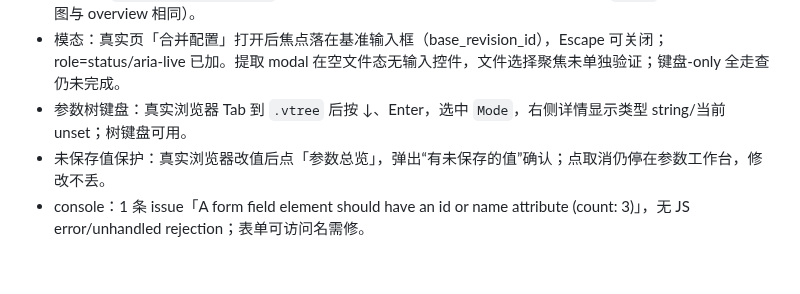
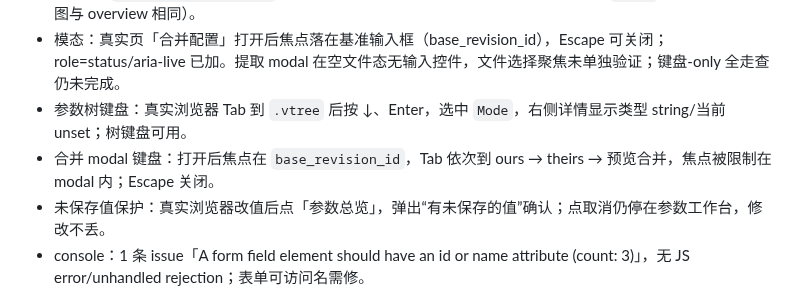
Before and after one commit to Arragon/MCChecker, a Markdown page: docs/V3_UI_ACCEPTANCE.md, the part around the change. Drawn GitHub-style; blank space fills up the shorter version.

Commit message:
docs(ui): 合并 modal 键盘顺序实测（INH-2159 部分）

```diff
--- a/docs/V3_UI_ACCEPTANCE.md
+++ b/docs/V3_UI_ACCEPTANCE.md
@@ -19,6 +19,7 @@
 - 旧页面 1366：`v3-overview-1366.png`（速览）、`v3-review-1366.png`（审阅）、`v3-dl-1366.png`（DL）、`v3-settings-1366.png`（设置）均渲染；文件列表是宿主左侧栏，无独立 `files` 路由（旧 files 截图与 overview 相同）。
 - 模态：真实页「合并配置」打开后焦点落在基准输入框（base_revision_id），Escape 可关闭；role=status/aria-live 已加。提取 modal 在空文件态无输入控件，文件选择聚焦未单独验证；键盘-only 全走查仍未完成。
 - 参数树键盘：真实浏览器 Tab 到 `.vtree` 后按 ↓、Enter，选中 `Mode`，右侧详情显示类型 string/当前 unset；树键盘可用。
+- 合并 modal 键盘：打开后焦点在 `base_revision_id`，Tab 依次到 ours → theirs → 预览合并，焦点被限制在 modal 内；Escape 关闭。
 - 未保存值保护：真实浏览器改值后点「参数总览」，弹出“有未保存的值”确认；点取消仍停在参数工作台，修改不丢。
 - console：1 条 issue「A form field element should have an id or name attribute (count: 3)」，无 JS error/unhandled rejection；表单可访问名需修。
 - 尚未覆盖：完整键盘-only 走查、375 修复后的可保存截图（CDP 量化已通过）、失败/空态逐屏、Q1–Q6/A01–A17 全矩阵。
```
